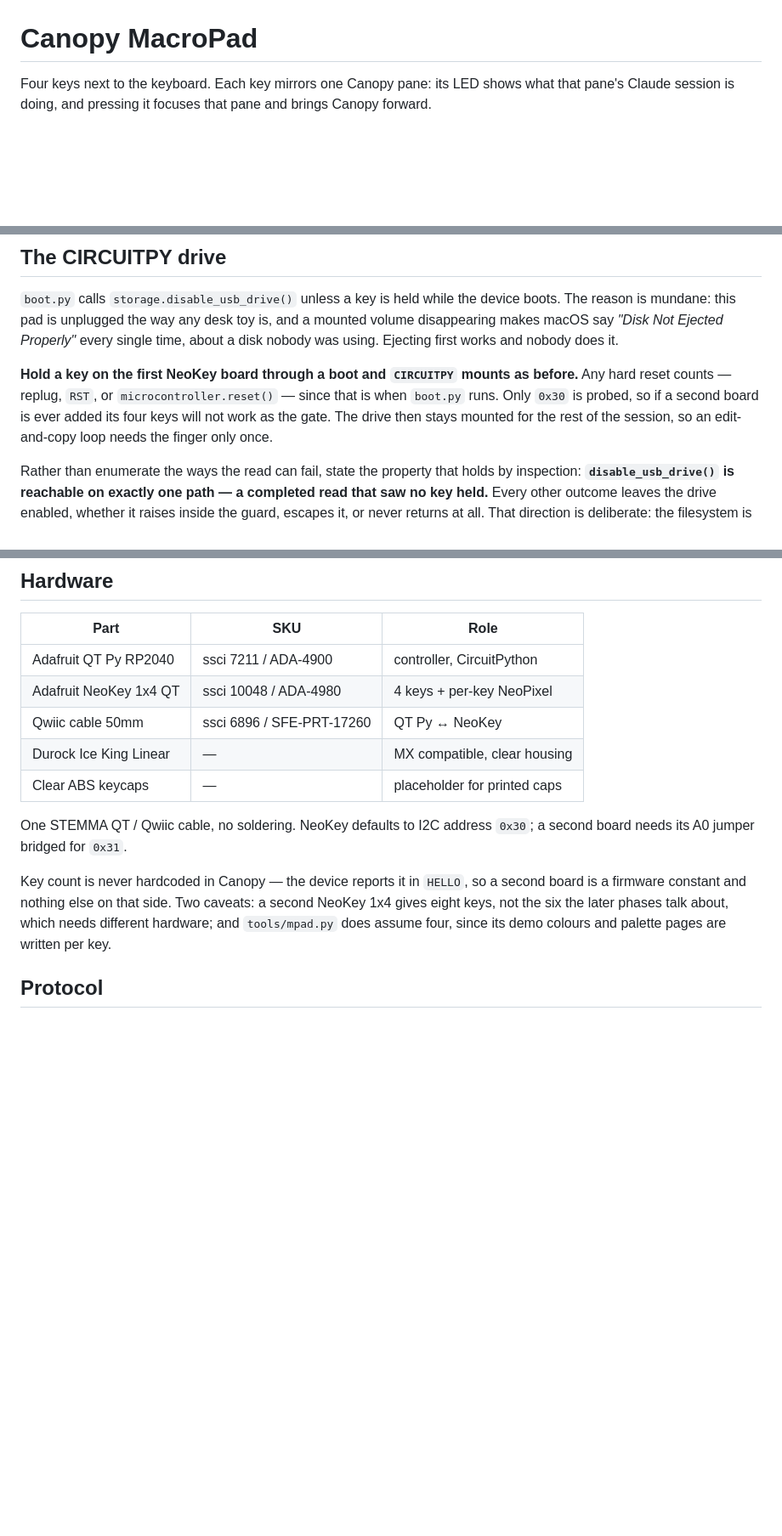
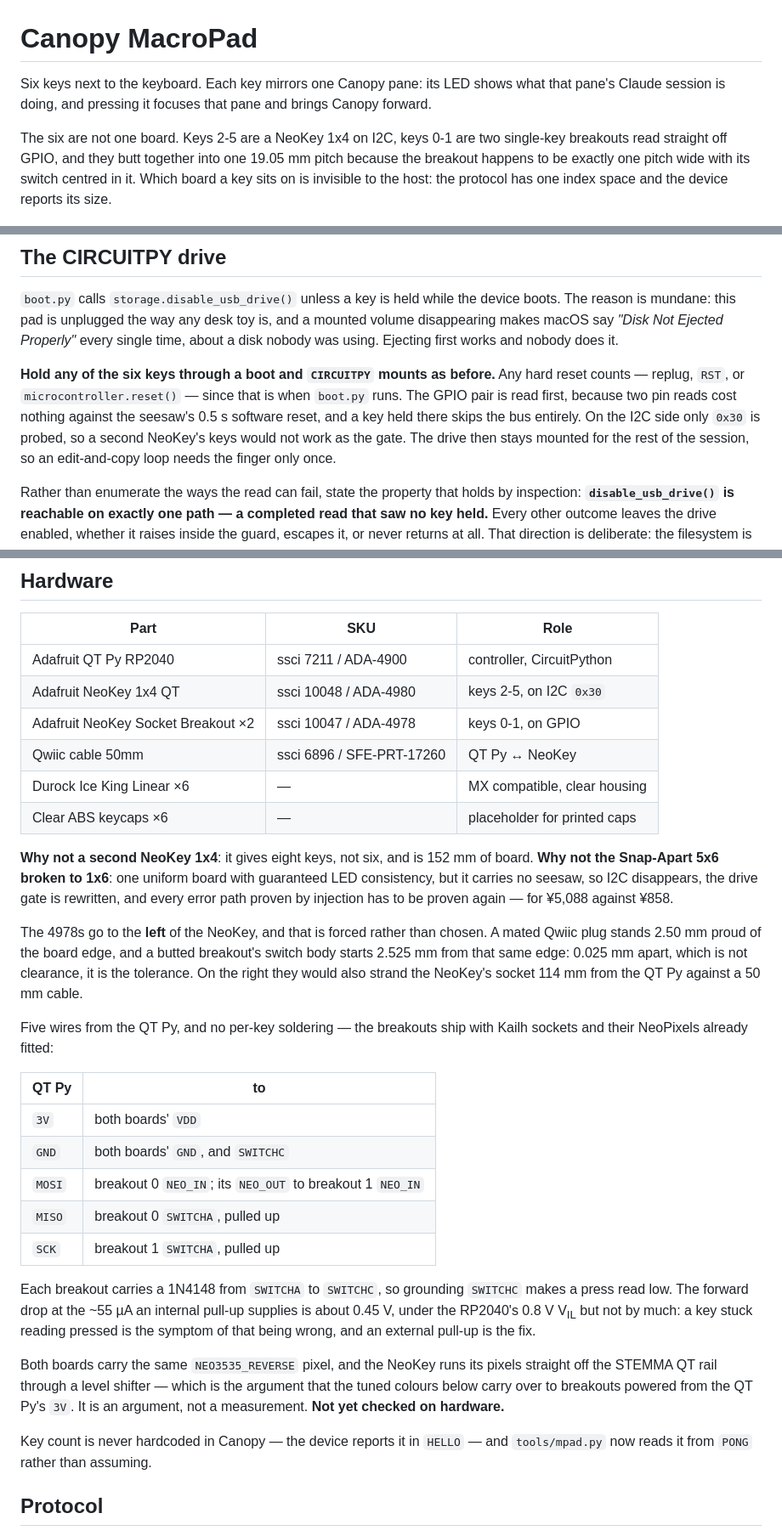
Before and after one commit to Saqoosha/Canopy-MacroPad, a Markdown page: README.md, 3 parts joined by grey strips. Shown at 85% size. GitHub-like rendering; blank space fills up the shorter version.

```diff
--- a/README.md
+++ b/README.md
@@ -1,8 +1,15 @@
 # Canopy MacroPad
 
-Four keys next to the keyboard. Each key mirrors one Canopy pane: its
+Six keys next to the keyboard. Each key mirrors one Canopy pane: its
 LED shows what that pane's Claude session is doing, and pressing it
 focuses that pane and brings Canopy forward.
+
+The six are not one board. Keys 2-5 are a NeoKey 1x4 on I2C, keys 0-1
+are two single-key breakouts read straight off GPIO, and they butt
+together into one 19.05 mm pitch because the breakout happens to be
+exactly one pitch wide with its switch centred in it. Which board a key
+sits on is invisible to the host: the protocol has one index space and
+the device reports its size.
 
 ![The inline case, closed with keycaps on, and open with the NeoKey and
 the QT Py seated in the shell above the bottom plate](case/images/inline-built.jpg)
@@ -57,12 +64,15 @@ any desk toy is, and a mounted volume disappearing makes macOS say
 *"Disk Not Ejected Properly"* every single time, about a disk nobody was
 using. Ejecting first works and nobody does it.
 
-**Hold a key on the first NeoKey board through a boot and `CIRCUITPY`
-mounts as before.** Any hard reset counts — replug, `RST`, or
-`microcontroller.reset()` — since that is when `boot.py` runs. Only
-`0x30` is probed, so if a second board is ever added its four keys will
-not work as the gate. The drive then stays mounted for the rest of the
-session, so an edit-and-copy loop needs the finger only once.
+**Hold any of the six keys through a boot and `CIRCUITPY` mounts as
+before.** Any hard reset counts — replug, `RST`, or
+`microcontroller.reset()` — since that is when `boot.py` runs. The GPIO
+pair is read first, because two pin reads cost nothing against the
+seesaw's 0.5 s software reset, and a key held there skips the bus
+entirely. On the I2C side only `0x30` is probed, so a second NeoKey's
+keys would not work as the gate. The drive then stays mounted for the
+rest of the session, so an edit-and-copy loop needs the finger only
+once.
 
 Rather than enumerate the ways the read can fail, state the property
 that holds by inspection: **`disable_usb_drive()` is reachable on
@@ -103,20 +113,51 @@ not run again until the board does.
 | Part | SKU | Role |
 |---|---|---|
 | Adafruit QT Py RP2040 | ssci 7211 / ADA-4900 | controller, CircuitPython |
-| Adafruit NeoKey 1x4 QT | ssci 10048 / ADA-4980 | 4 keys + per-key NeoPixel |
+| Adafruit NeoKey 1x4 QT | ssci 10048 / ADA-4980 | keys 2-5, on I2C `0x30` |
+| Adafruit NeoKey Socket Breakout ×2 | ssci 10047 / ADA-4978 | keys 0-1, on GPIO |
 | Qwiic cable 50mm | ssci 6896 / SFE-PRT-17260 | QT Py ↔ NeoKey |
-| Durock Ice King Linear | — | MX compatible, clear housing |
-| Clear ABS keycaps | — | placeholder for printed caps |
+| Durock Ice King Linear ×6 | — | MX compatible, clear housing |
+| Clear ABS keycaps ×6 | — | placeholder for printed caps |
 
-One STEMMA QT / Qwiic cable, no soldering. NeoKey defaults to I2C
-address `0x30`; a second board needs its A0 jumper bridged for `0x31`.
+**Why not a second NeoKey 1x4**: it gives eight keys, not six, and is
+152 mm of board. **Why not the Snap-Apart 5x6 broken to 1x6**: one
+uniform board with guaranteed LED consistency, but it carries no seesaw,
+so I2C disappears, the drive gate is rewritten, and every error path
+proven by injection has to be proven again — for ¥5,088 against ¥858.
+
+The 4978s go to the **left** of the NeoKey, and that is forced rather
+than chosen. A mated Qwiic plug stands 2.50 mm proud of the board edge,
+and a butted breakout's switch body starts 2.525 mm from that same edge:
+0.025 mm apart, which is not clearance, it is the tolerance. On the right
+they would also strand the NeoKey's socket 114 mm from the QT Py against
+a 50 mm cable.
+
+Five wires from the QT Py, and no per-key soldering — the breakouts ship
+with Kailh sockets and their NeoPixels already fitted:
+
+| QT Py | to |
+|---|---|
+| `3V` | both boards' `VDD` |
+| `GND` | both boards' `GND`, and `SWITCHC` |
+| `MOSI` | breakout 0 `NEO_IN`; its `NEO_OUT` to breakout 1 `NEO_IN` |
+| `MISO` | breakout 0 `SWITCHA`, pulled up |
+| `SCK` | breakout 1 `SWITCHA`, pulled up |
+
+Each breakout carries a 1N4148 from `SWITCHA` to `SWITCHC`, so grounding
+`SWITCHC` makes a press read low. The forward drop at the ~55 µA an
+internal pull-up supplies is about 0.45 V, under the RP2040's 0.8 V
+V<sub>IL</sub> but not by much: a key stuck reading pressed is the
+symptom of that being wrong, and an external pull-up is the fix.
+
+Both boards carry the same `NEO3535_REVERSE` pixel, and the NeoKey runs
+its pixels straight off the STEMMA QT rail through a level shifter —
+which is the argument that the tuned colours below carry over to
+breakouts powered from the QT Py's `3V`. It is an argument, not a
+measurement. **Not yet checked on hardware.**
 
 Key count is never hardcoded in Canopy — the device reports it in
-`HELLO`, so a second board is a firmware constant and nothing else on
-that side. Two caveats: a second NeoKey 1x4 gives eight keys, not the six
-the later phases talk about, which needs different hardware; and
-`tools/mpad.py` does assume four, since its demo colours and palette
-pages are written per key.
+`HELLO` — and `tools/mpad.py` now reads it from `PONG` rather than
+assuming.
 
 ## Protocol
 
```
Also changed, not shown: other parts of README.md (+27 -11 lines), AGENTS.md (+54 -15 lines).
